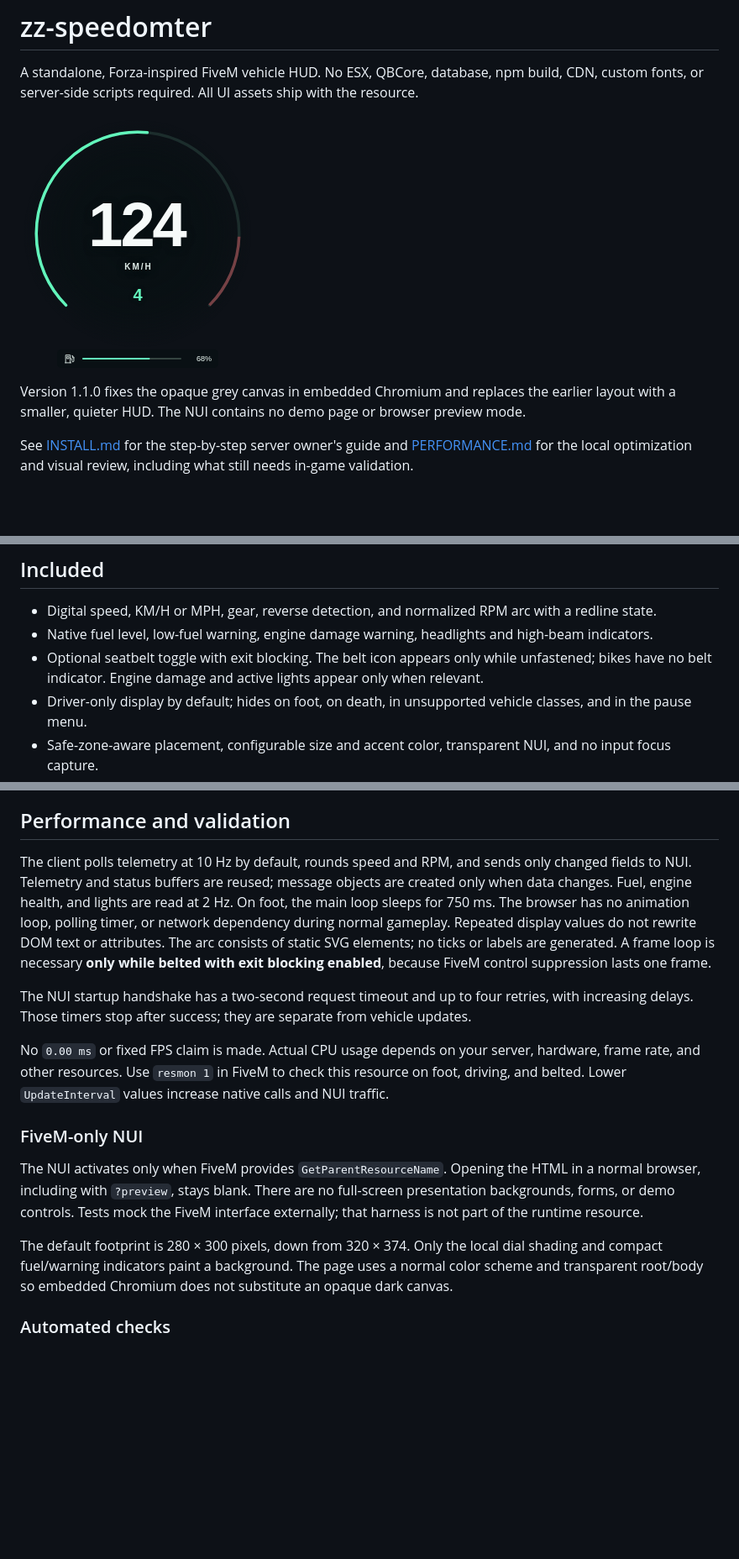
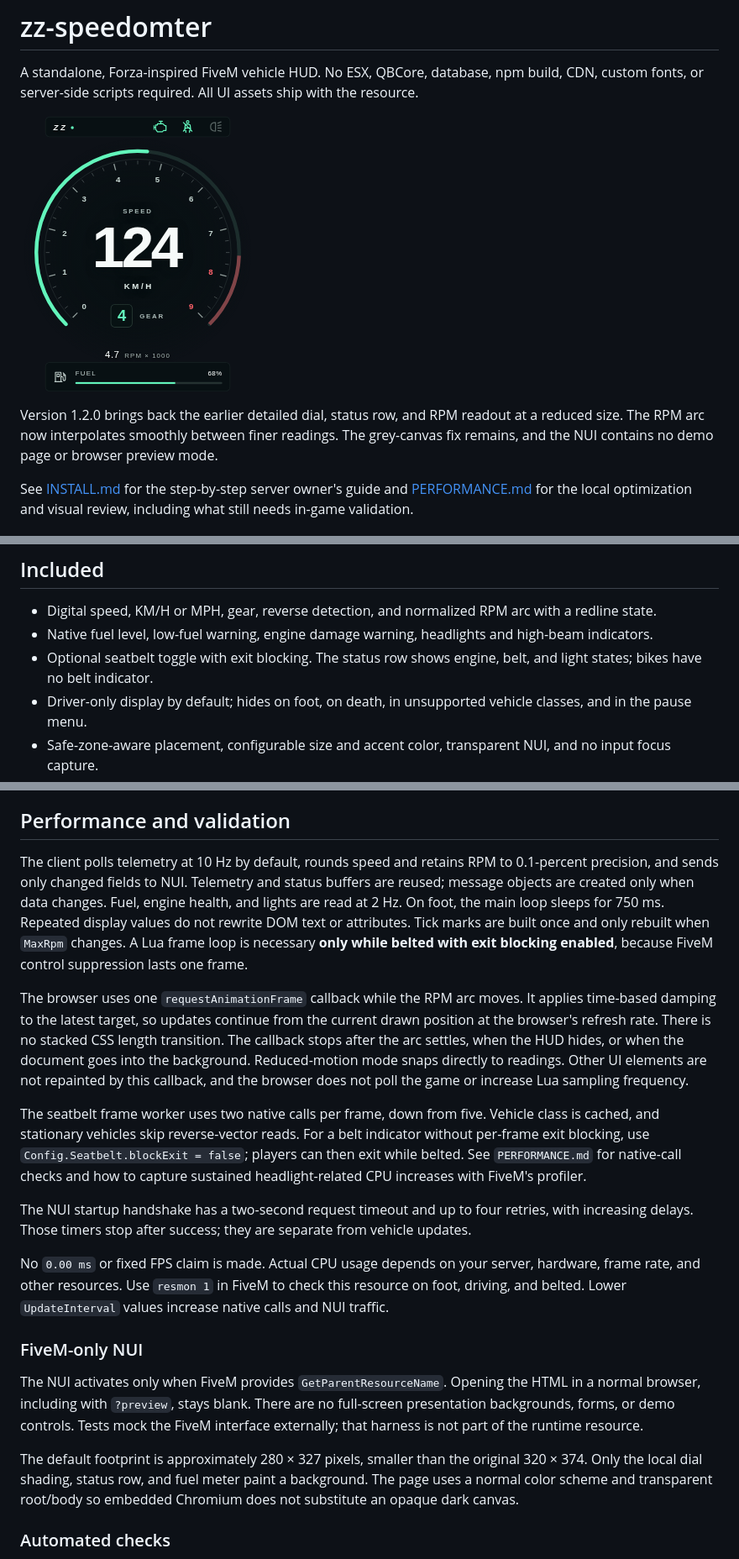
Before and after one commit to zogzi/Speedometer, a Markdown page: README.md, 3 parts joined by grey strips. Shown at 84% size. Rendered like a GitHub page; pictures changed too: docs/preview.png; blank space fills up the shorter version.

```diff
--- a/README.md
+++ b/README.md
@@ -4,7 +4,7 @@ A standalone, Forza-inspired FiveM vehicle HUD. No ESX, QBCore, database, npm bu
 
 ![Compact zz-speedomter HUD, rendered with mocked FiveM messages](docs/preview.png)
 
-Version 1.1.0 fixes the opaque grey canvas in embedded Chromium and replaces the earlier layout with a smaller, quieter HUD. The NUI contains no demo page or browser preview mode.
+Version 1.2.0 brings back the earlier detailed dial, status row, and RPM readout at a reduced size. The RPM arc now interpolates smoothly between finer readings. The grey-canvas fix remains, and the NUI contains no demo page or browser preview mode.
 
 See [INSTALL.md](INSTALL.md) for the step-by-step server owner's guide and [PERFORMANCE.md](PERFORMANCE.md) for the local optimization and visual review, including what still needs in-game validation.
 
@@ -27,7 +27,7 @@ The folder may have another name; use that name in `ensure` and in integration e
 
 - Digital speed, KM/H or MPH, gear, reverse detection, and normalized RPM arc with a redline state.
 - Native fuel level, low-fuel warning, engine damage warning, headlights and high-beam indicators.
-- Optional seatbelt toggle with exit blocking. The belt icon appears only while unfastened; bikes have no belt indicator. Engine damage and active lights appear only when relevant.
+- Optional seatbelt toggle with exit blocking. The status row shows engine, belt, and light states; bikes have no belt indicator.
 - Driver-only display by default; hides on foot, on death, in unsupported vehicle classes, and in the pause menu.
 - Safe-zone-aware placement, configurable size and accent color, transparent NUI, and no input focus capture.
 
@@ -86,7 +87,11 @@ local belted = exports['zz-speedomter']:IsSeatbeltOn()
 
 ## Performance and validation
 
-The client polls telemetry at 10 Hz by default, rounds speed and RPM, and sends only changed fields to NUI. Telemetry and status buffers are reused; message objects are created only when data changes. Fuel, engine health, and lights are read at 2 Hz. On foot, the main loop sleeps for 750 ms. The browser has no animation loop, polling timer, or network dependency during normal gameplay. Repeated display values do not rewrite DOM text or attributes. The arc consists of static SVG elements; no ticks or labels are generated. A frame loop is necessary **only while belted with exit blocking enabled**, because FiveM control suppression lasts one frame.
+The client polls telemetry at 10 Hz by default, rounds speed and retains RPM to 0.1-percent precision, and sends only changed fields to NUI. Telemetry and status buffers are reused; message objects are created only when data changes. Fuel, engine health, and lights are read at 2 Hz. On foot, the main loop sleeps for 750 ms. Repeated display values do not rewrite DOM text or attributes. Tick marks are built once and only rebuilt when `MaxRpm` changes. A Lua frame loop is necessary **only while belted with exit blocking enabled**, because FiveM control suppression lasts one frame.
+
+The browser uses one `requestAnimationFrame` callback while the RPM arc moves. It applies time-based damping to the latest target, so updates continue from the current drawn position at the browser's refresh rate. There is no stacked CSS length transition. The callback stops after the arc settles, when the HUD hides, or when the document goes into the background. Reduced-motion mode snaps directly to readings. Other UI elements are not repainted by this callback, and the browser does not poll the game or increase Lua sampling frequency.
+
+The seatbelt frame worker uses two native calls per frame, down from five. Vehicle class is cached, and stationary vehicles skip reverse-vector reads. For a belt indicator without per-frame exit blocking, use `Config.Seatbelt.blockExit = false`; players can then exit while belted. See `PERFORMANCE.md` for native-call checks and how to capture sustained headlight-related CPU increases with FiveM's profiler.
 
 The NUI startup handshake has a two-second request timeout and up to four retries, with increasing delays. Those timers stop after success; they are separate from vehicle updates.
 
@@ -96,7 +101,7 @@ No `0.00 ms` or fixed FPS claim is made. Actual CPU usage depends on your server
 
 The NUI activates only when FiveM provides `GetParentResourceName`. Opening the HTML in a normal browser, including with `?preview`, stays blank. There are no full-screen presentation backgrounds, forms, or demo controls. Tests mock the FiveM interface externally; that harness is not part of the runtime resource.
 
-The default footprint is 280 × 300 pixels, down from 320 × 374. Only the local dial shading and compact fuel/warning indicators paint a background. The page uses a normal color scheme and transparent root/body so embedded Chromium does not substitute an opaque dark canvas.
+The default footprint is approximately 280 × 327 pixels, smaller than the original 320 × 374. Only the local dial shading, status row, and fuel meter paint a background. The page uses a normal color scheme and transparent root/body so embedded Chromium does not substitute an opaque dark canvas.
 
 ### Automated checks
 
```
Also changed, not shown: other parts of README.md (+2 -1 lines), INSTALL.md (+3 -1 lines), PERFORMANCE.md (+40 -10 lines), 8 other files.
